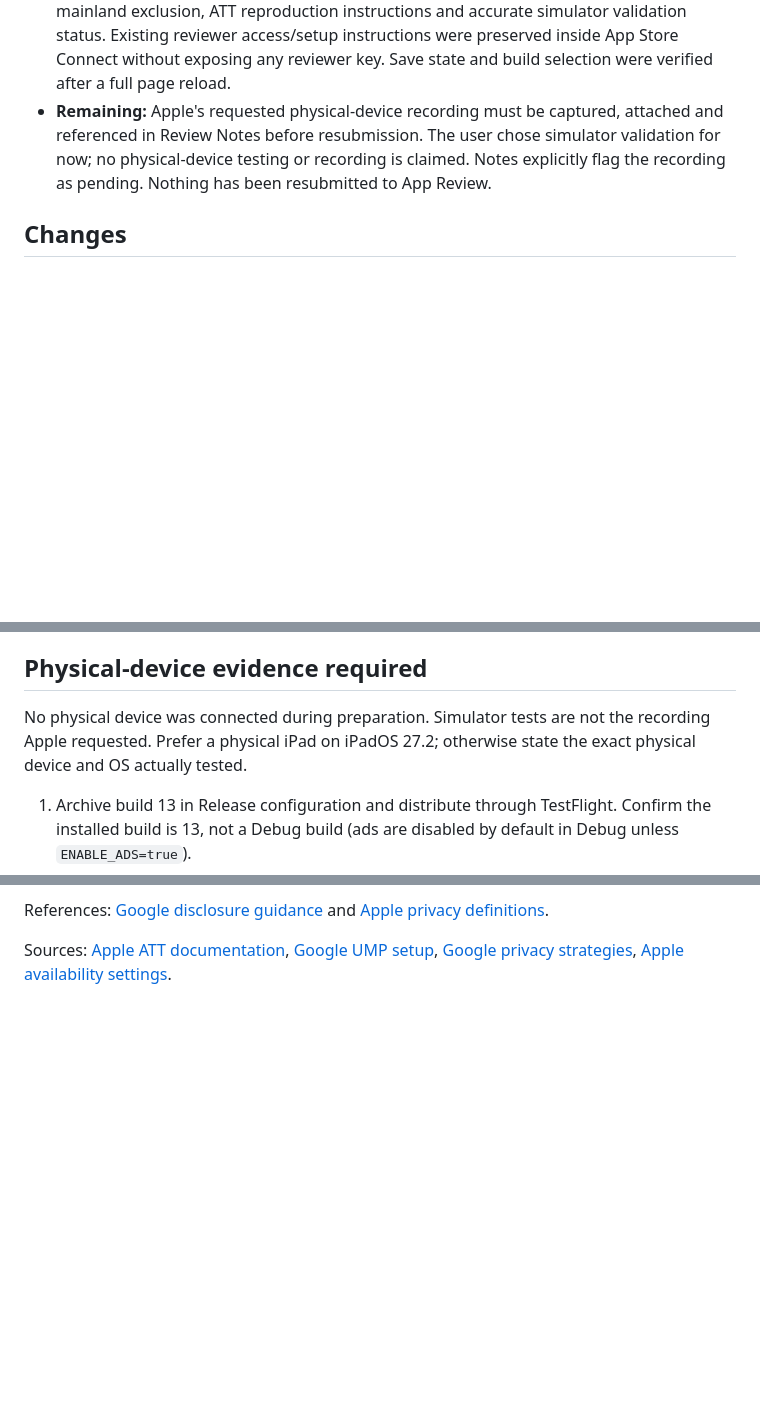
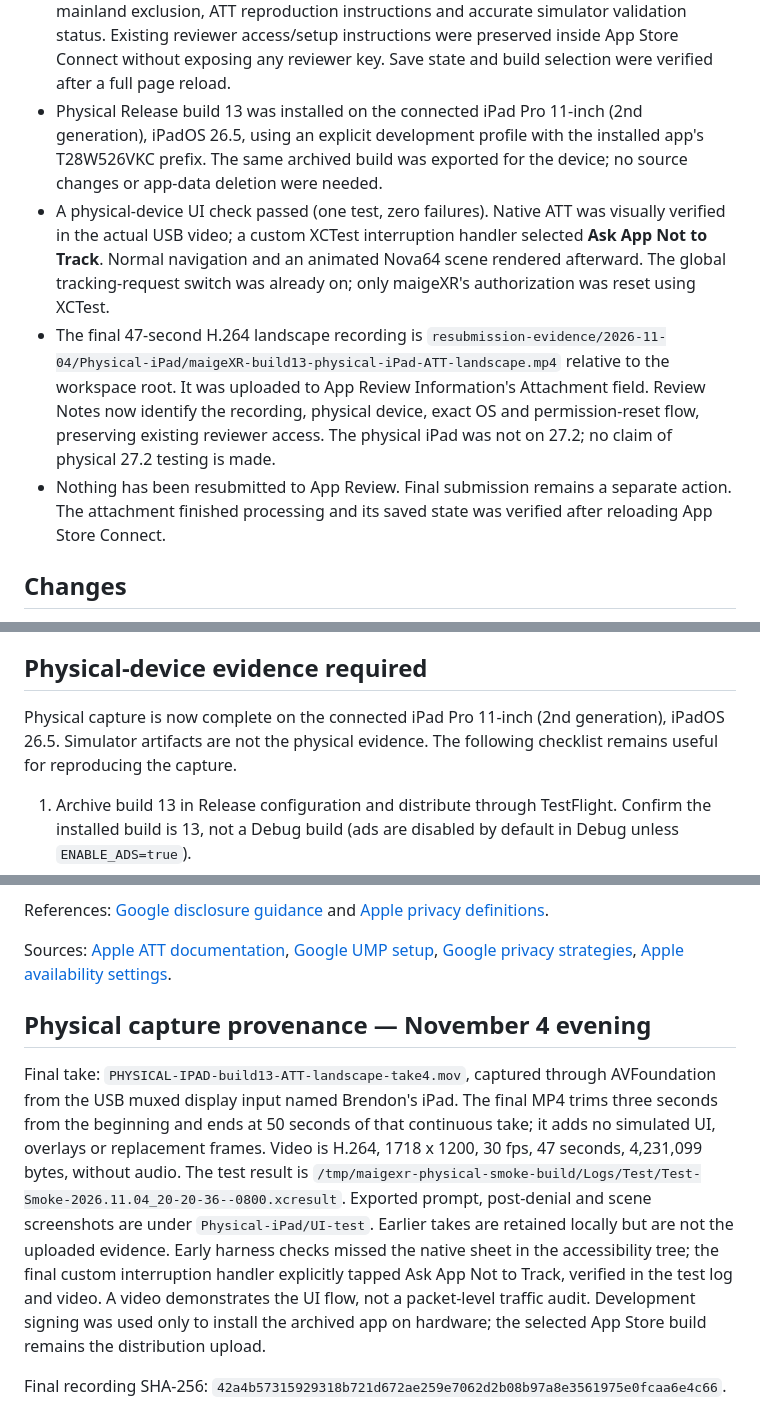
Before and after one commit to m-ai-geXR/iOSMaigeXr, a Markdown page: docs/release/RESUBMISSION-2026-11-04.md, 3 parts joined by grey strips. Rendered like a GitHub page; blank space fills up the shorter version.

Commit message:
Document physical iPad ATT recording and App Review attachment

```diff
--- a/docs/release/RESUBMISSION-2026-11-04.md
+++ b/docs/release/RESUBMISSION-2026-11-04.md
@@ -33,11 +33,25 @@ for these two issues. Do not submit until the device evidence below is complete.
   validation status. Existing reviewer access/setup instructions were preserved
   inside App Store Connect without exposing any reviewer key. Save state and
   build selection were verified after a full page reload.
-- **Remaining:** Apple's requested physical-device recording must be captured,
-  attached and referenced in Review Notes before resubmission. The user chose
-  simulator validation for now; no physical-device testing or recording is
-  claimed. Notes explicitly flag the recording as pending. Nothing has been
-  resubmitted to App Review.
+- Physical Release build 13 was installed on the connected iPad Pro 11-inch
+  (2nd generation), iPadOS 26.5, using an explicit development profile with
+  the installed app's T28W526VKC prefix. The same archived build was exported
+  for the device; no source changes or app-data deletion were needed.
+- A physical-device UI check passed (one test, zero failures). Native ATT was
+  visually verified in the actual USB video; a custom XCTest interruption
+  handler selected **Ask App Not to Track**. Normal navigation and an animated
+  Nova64 scene rendered afterward. The global tracking-request switch was
+  already on; only maigeXR's authorization was reset using XCTest.
+- The final 47-second H.264 landscape recording is
+  `resubmission-evidence/2026-11-04/Physical-iPad/maigeXR-build13-physical-iPad-ATT-landscape.mp4`
+  relative to the workspace root. It was uploaded to App Review Information's
+  Attachment field. Review Notes now identify the recording, physical device,
+  exact OS and permission-reset flow, preserving existing reviewer access.
+  The physical iPad was not on 27.2; no claim of physical 27.2 testing is made.
+- Nothing has been resubmitted to App Review. Final submission remains a
+  separate action. The attachment finished processing and its saved state was
+  verified after reloading App Store Connect.
+
 
 
 ## Changes
@@ -60,9 +74,9 @@ for these two issues. Do not submit until the device evidence below is complete.
 
 ## Physical-device evidence required
 
-No physical device was connected during preparation. Simulator tests are not
-the recording Apple requested. Prefer a physical iPad on iPadOS 27.2; otherwise
-state the exact physical device and OS actually tested.
+Physical capture is now complete on the connected iPad Pro 11-inch
+(2nd generation), iPadOS 26.5. Simulator artifacts are not the physical evidence.
+The following checklist remains useful for reproducing the capture.
 
 1. Archive build 13 in Release configuration and distribute through TestFlight.
    Confirm the installed build is 13, not a Debug build (ads are disabled by
@@ -265,3 +279,22 @@ Sources: [Apple ATT documentation](https://developer.apple.com/documentation/app
 [Google UMP setup](https://developers.google.com/admob/ios/privacy),
 [Google privacy strategies](https://developers.google.com/admob/ios/privacy/strategies),
 [Apple availability settings](https://developer.apple.com/help/app-store-connect/manage-your-apps-availability/manage-availability-for-your-app-on-the-app-store/).
+
+## Physical capture provenance — November 4 evening
+
+Final take: `PHYSICAL-IPAD-build13-ATT-landscape-take4.mov`, captured through
+AVFoundation from the USB muxed display input named Brendon's iPad. The final
+MP4 trims three seconds from the beginning and ends at 50 seconds of that
+continuous take; it adds no simulated UI, overlays or replacement frames.
+Video is H.264, 1718 x 1200, 30 fps, 47 seconds, 4,231,099 bytes, without audio.
+The test result is
+`/tmp/maigexr-physical-smoke-build/Logs/Test/Test-Smoke-2026.11.04_20-20-36--0800.xcresult`.
+Exported prompt, post-denial and scene screenshots are under `Physical-iPad/UI-test`.
+Earlier takes are retained locally but are not the uploaded evidence. Early
+harness checks missed the native sheet in the accessibility tree; the final
+custom interruption handler explicitly tapped Ask App Not to Track, verified
+in the test log and video. A video demonstrates the UI flow, not a packet-level
+traffic audit. Development signing was used only to install the archived app
+on hardware; the selected App Store build remains the distribution upload.
+
+Final recording SHA-256: `42a4b57315929318b721d672ae259e7062d2b08b97a8e3561975e0fcaa6e4c66`.
```
Also changed, not shown: docs/release/RESUME-HERE.md (+1 -1 lines).
